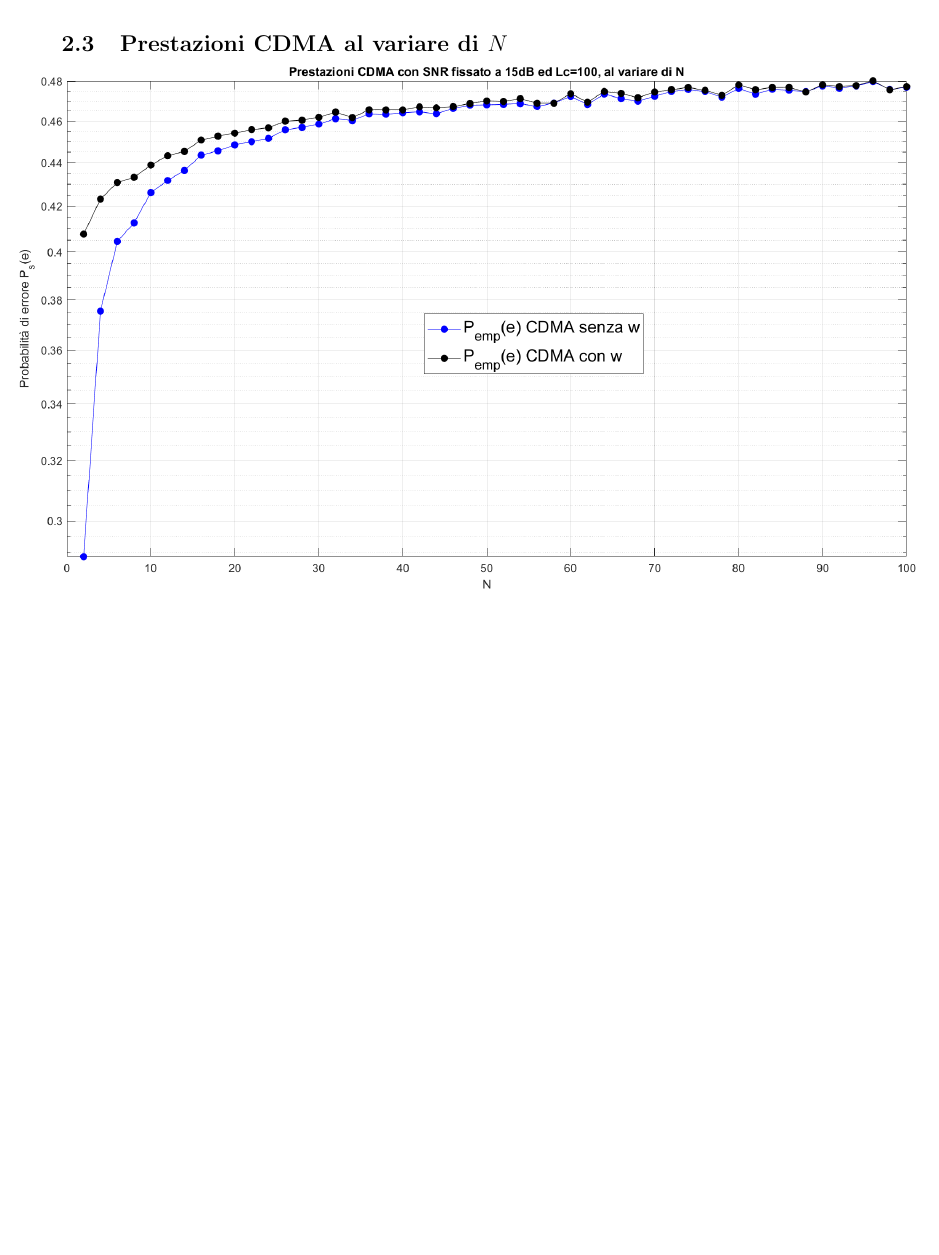
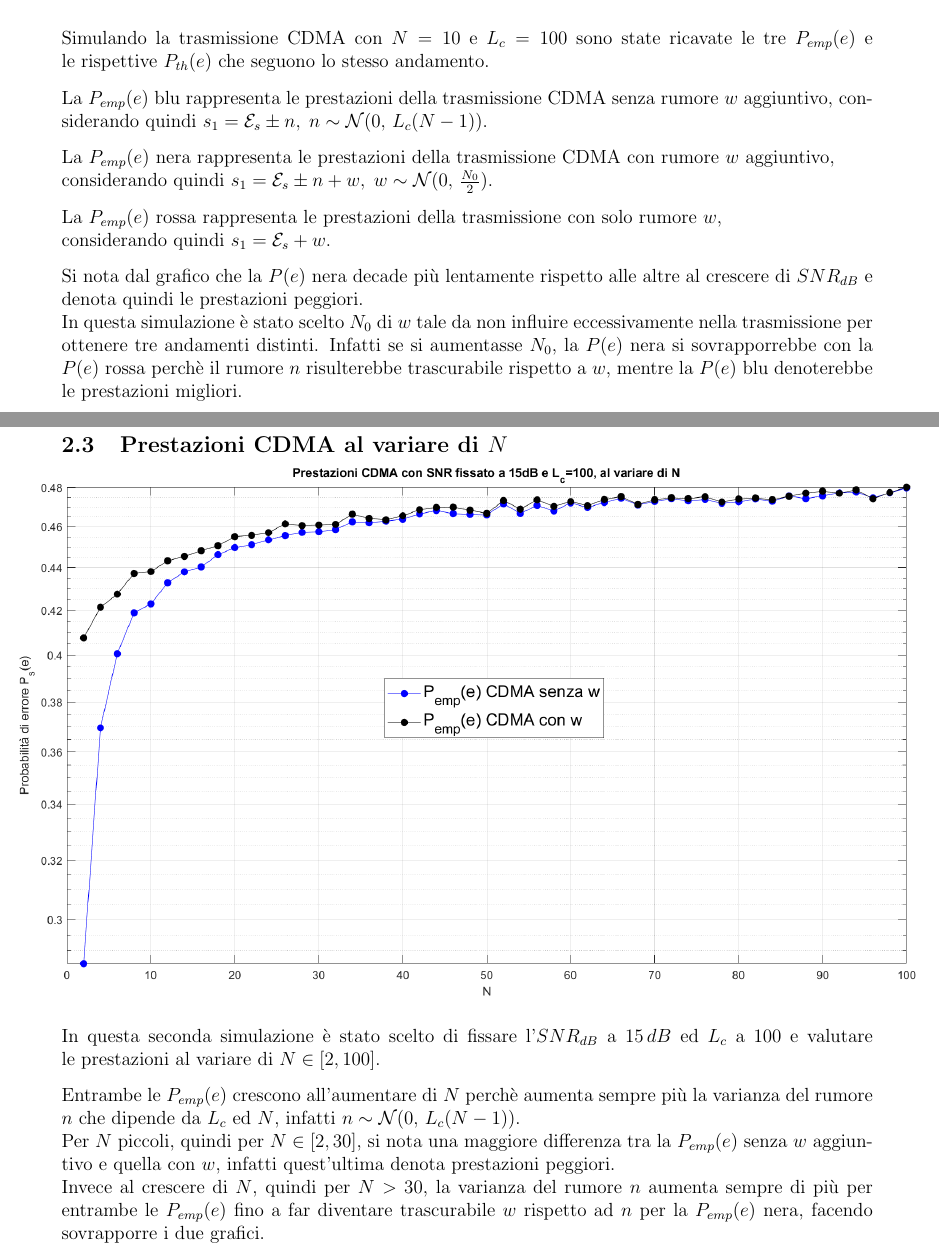
Before and after one commit to savaava/Matlab-projects, a LaTeX document (TrasmissioneDigitaleCDMA/documento/prestazioniCDMA.tex, which reads TrasmissioneDigitaleCDMA/documento/PrestazioniCDMA1.tex, TrasmissioneDigitaleCDMA/documento/PrestazioniCDMA2.tex): part of page 5 of 5 before the commit and two parts of pages 4 and 5 of 5 after it, the two joined at a grey line, cut at the place of the change, the shorter picture padded with empty space. Compiled offline with pdfLaTeX.

Commit message:
completamento progtetto trasmissione CDMA

```diff
--- a/TrasmissioneDigitaleCDMA/documento/PrestazioniCDMA1.tex
+++ b/TrasmissioneDigitaleCDMA/documento/PrestazioniCDMA1.tex
@@ -1,3 +1,10 @@
 \begin{adjustbox}{width=.95\paperwidth, center}
 	\includegraphics{images/prestazioniCDMA1.png}
-\end{adjustbox}
+\end{adjustbox}\\\\
+Simulando la trasmissione CDMA con \(N=10\) e \(L_c=100\) sono state ricavate le tre \(P_{emp}(e)\) e le rispettive \(P_{th}(e)\) che seguono lo stesso andamento.\vspace{.3cm}\\
+La \(P_{emp}(e)\) blu rappresenta le prestazioni della trasmissione CDMA senza rumore \(w\) aggiuntivo, considerando quindi \(s_1 = \mathcal{E}_s \pm n, \; n\sim\mathcal{N}(0,\,L_c(N-1))\).\vspace{.3cm}\\
+La \(P_{emp}(e)\) nera rappresenta le prestazioni della trasmissione CDMA con rumore \(w\) aggiuntivo,\\
+considerando quindi \(s_1 = \mathcal{E}_s \pm n + w, \; w\sim\mathcal{N}(0,\,\frac{N_0}{2})\).\vspace{.3cm}\\
+La \(P_{emp}(e)\) rossa rappresenta le prestazioni della trasmissione con solo rumore \(w\),\\ considerando quindi \(s_1 = \mathcal{E}_s + w\).\vspace{.3cm}\\
+Si nota dal grafico che la \(P(e)\) nera decade più lentamente rispetto alle altre al crescere di \(SNR_{dB}\) e denota quindi le prestazioni peggiori.\\
+In questa simulazione è stato scelto \(N_0\) di \(w\) tale da non influire eccessivamente nella trasmissione per ottenere tre andamenti distinti. Infatti se si aumentasse \(N_0\), la \(P(e)\) nera si sovrapporrebbe con la \(P(e)\) rossa perchè il rumore \(n\) risulterebbe trascurabile rispetto a \(w\), mentre la \(P(e)\) blu denoterebbe le prestazioni migliori.
--- a/TrasmissioneDigitaleCDMA/documento/PrestazioniCDMA2.tex
+++ b/TrasmissioneDigitaleCDMA/documento/PrestazioniCDMA2.tex
@@ -1,3 +1,7 @@
 \begin{adjustbox}{width=.95\paperwidth, center}
 	\includegraphics{images/prestazioniCDMA2.png}
-\end{adjustbox}
+\end{adjustbox}\\\\
+In questa seconda simulazione è stato scelto di fissare l'\(SNR_{dB}\) a \(15\,dB\) ed \(L_c\) a \(100\) e valutare le prestazioni al variare di \(N\in[2,100]\).\vspace{.3cm}\\
+Entrambe le \(P_{emp}(e)\) crescono all'aumentare di \(N\) perchè aumenta sempre più la varianza del rumore \(n\) che dipende da \(L_c\) ed \(N\), infatti \(n\sim\mathcal{N}(0,\,L_c(N-1))\).\\
+Per \(N\) piccoli, quindi per \(N\in[2,30]\), si nota una maggiore differenza tra la \(P_{emp}(e)\) senza \(w\) aggiuntivo e quella con \(w\), infatti quest'ultima denota prestazioni peggiori.\\
+Invece al crescere di \(N\), quindi per \(N>30\), la varianza del rumore \(n\) aumenta sempre di più per entrambe le \(P_{emp}(e)\) fino a far diventare trascurabile \(w\) rispetto ad \(n\) per la \(P_{emp}(e)\) nera, facendo sovrapporre i due grafici.
```
Also changed, not shown: TrasmissioneDigitaleCDMA/documento/DistribuzioneSomma.tex (+3 -1 lines), TrasmissioneDigitaleCDMA/documento/calcoloTh.tex (+1 -1 lines), TrasmissioneDigitaleCDMA/documento/prestazioniCDMA.tex (+1 -2 lines), TrasmissioneDigitaleCDMA/documento/images/prestazioniCDMA1.png, TrasmissioneDigitaleCDMA/documento/images/prestazioniCDMA2.png, TrasmissioneDigitaleCDMA/documento/prestazioniCDMA.pdf, 2 other files.
